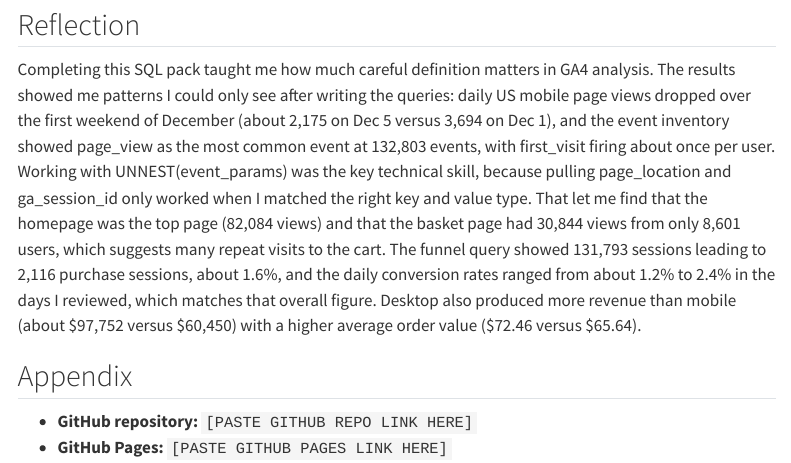
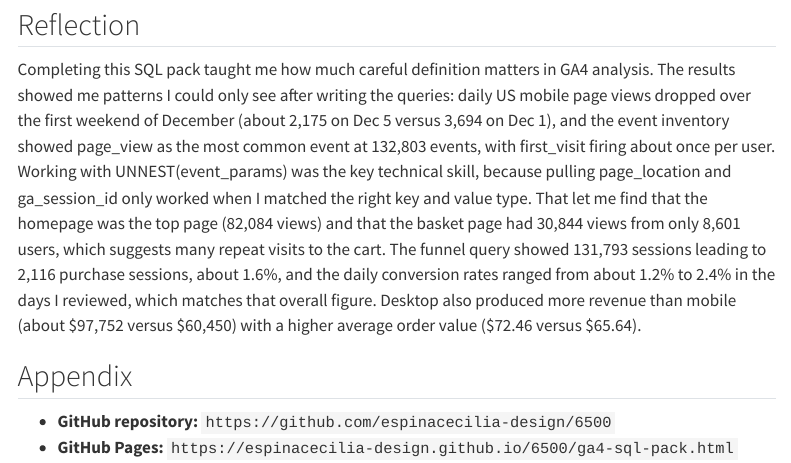
Before and after one commit to espinacecilia-design/6500, a Quarto document (ga4-sql-pack/ga4-sql-pack.qmd): the page in a window 1100 px wide, from 7800 px down. Rendered offline with R 4.5, knitr and Pandoc in place of Quarto, with nearby package versions; menus at the side of the page are left out; long lines of code are wrapped.

Commit message:
github links added

```diff
--- a/ga4-sql-pack/ga4-sql-pack.qmd
+++ b/ga4-sql-pack/ga4-sql-pack.qmd
@@ -305,5 +305,5 @@ Completing this SQL pack taught me how much careful definition matters in GA4 an
 
 ## Appendix
 
-- **GitHub repository:** `[PASTE GITHUB REPO LINK HERE]`
-- **GitHub Pages:** `[PASTE GITHUB PAGES LINK HERE]`
+- **GitHub repository:** `https://github.com/espinacecilia-design/6500`
+- **GitHub Pages:** `https://espinacecilia-design.github.io/6500/ga4-sql-pack.html`
```
Also changed, not shown: 1 other file.
